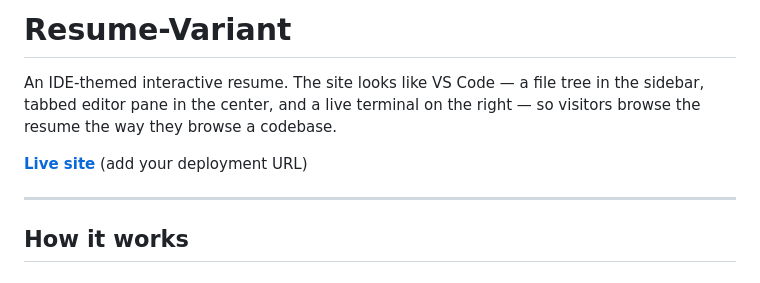
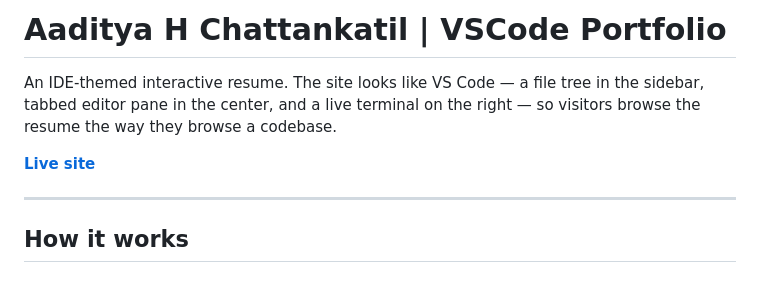
Before and after one commit to AadityaH24/IDE-Style-Self, a Markdown page: README.md, the part around one of its changes. Drawn GitHub-style.

```diff
--- a/README.md
+++ b/README.md
@@ -1,8 +1,8 @@
-# Resume-Variant
+# Aaditya H Chattankatil | VSCode Portfolio
 
 An IDE-themed interactive resume. The site looks like VS Code — a file tree in the sidebar, tabbed editor pane in the center, and a live terminal on the right — so visitors browse the resume the way they browse a codebase.
 
-**[Live site](https://your-site.netlify.app)** (add your deployment URL)
+**[Live site](https://aadityah24.github.io/IDE-Style-Self/)**
 
 ---
 
```
Also changed, not shown: other parts of README.md (+42 -25 lines).
